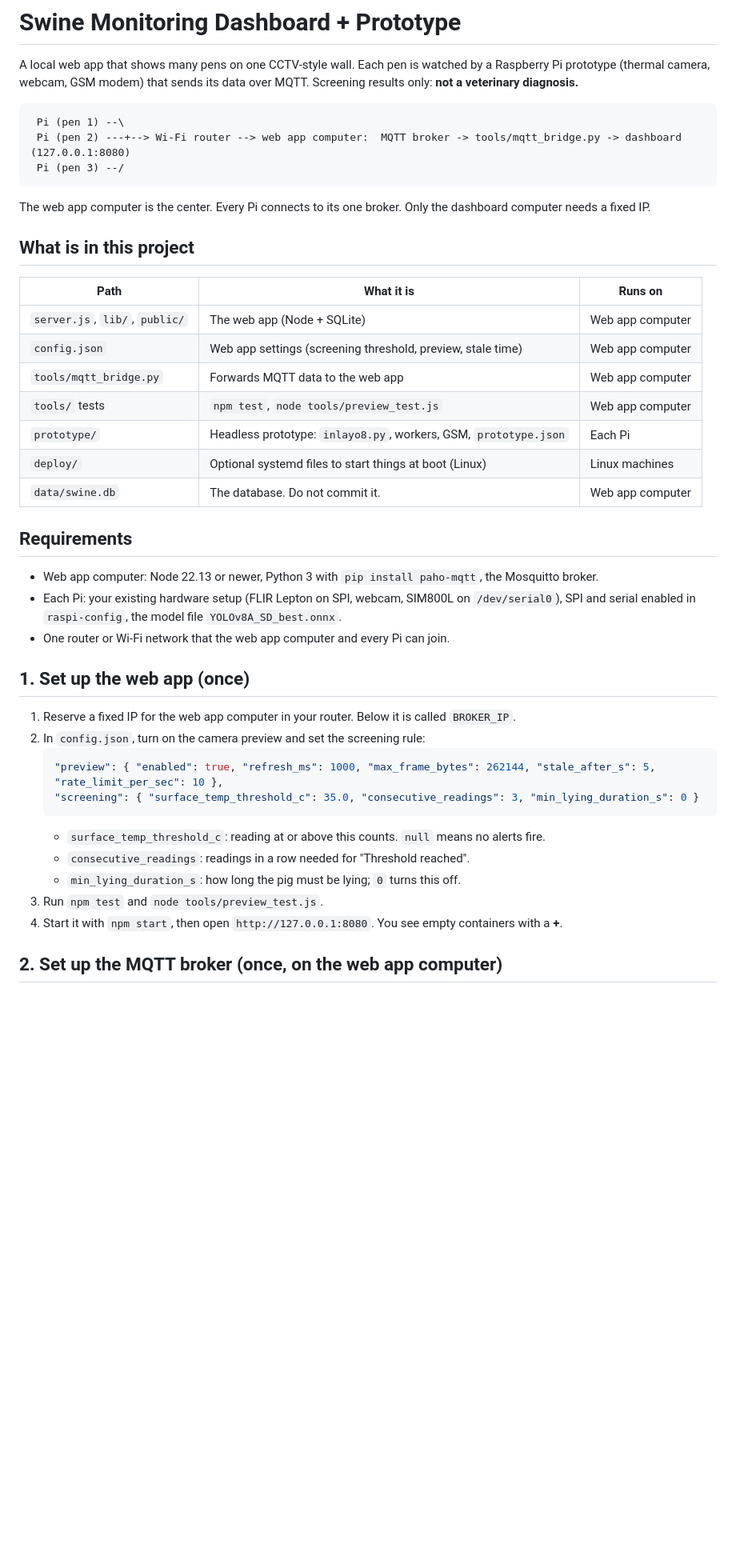
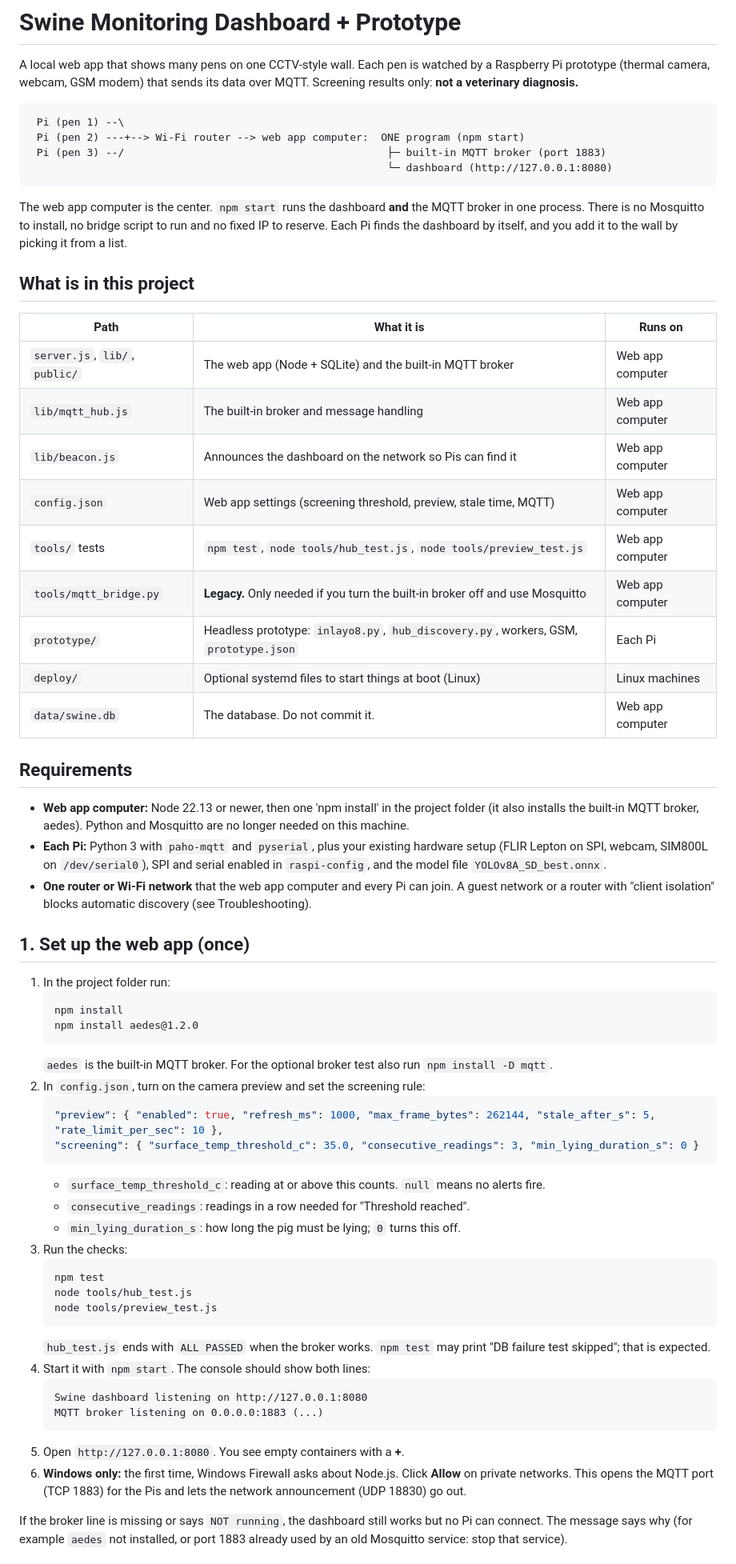
Before and after one commit to angelobase/swine-dashboard, a Markdown page: README.md, the part around one of its changes. Shown at 80% size. Rendered like a GitHub page; blank space fills up the shorter version.

````diff
--- a/README.md
+++ b/README.md
@@ -5,33 +5,45 @@ A local web app that shows many pens on one CCTV-style wall. Each pen is watched
 
 ```
  Pi (pen 1) --\
- Pi (pen 2) ---+--> Wi-Fi router --> web app computer:  MQTT broker -> tools/mqtt_bridge.py -> dashboard (127.0.0.1:8080)
- Pi (pen 3) --/
+ Pi (pen 2) ---+--> Wi-Fi router --> web app computer:  ONE program (npm start)
+ Pi (pen 3) --/                                          ├─ built-in MQTT broker (port 1883)
+                                                         └─ dashboard (http://127.0.0.1:8080)
 ```
 
-The web app computer is the center. Every Pi connects to its one broker. Only the dashboard computer needs a fixed IP.
+The web app computer is the center. `npm start` runs the dashboard **and** the MQTT broker in one process. There is no
+Mosquitto to install, no bridge script to run and no fixed IP to reserve. Each Pi finds the dashboard by itself, and you
+add it to the wall by picking it from a list.
 
 ## What is in this project
 
 | Path | What it is | Runs on |
 |---|---|---|
-| `server.js`, `lib/`, `public/` | The web app (Node + SQLite) | Web app computer |
-| `config.json` | Web app settings (screening threshold, preview, stale time) | Web app computer |
-| `tools/mqtt_bridge.py` | Forwards MQTT data to the web app | Web app computer |
-| `tools/` tests | `npm test`, `node tools/preview_test.js` | Web app computer |
-| `prototype/` | Headless prototype: `inlayo8.py`, workers, GSM, `prototype.json` | Each Pi |
+| `server.js`, `lib/`, `public/` | The web app (Node + SQLite) and the built-in MQTT broker | Web app computer |
+| `lib/mqtt_hub.js` | The built-in broker and message handling | Web app computer |
+| `lib/beacon.js` | Announces the dashboard on the network so Pis can find it | Web app computer |
+| `config.json` | Web app settings (screening threshold, preview, stale time, MQTT) | Web app computer |
+| `tools/` tests | `npm test`, `node tools/hub_test.js`, `node tools/preview_test.js` | Web app computer |
+| `tools/mqtt_bridge.py` | **Legacy.** Only needed if you turn the built-in broker off and use Mosquitto | Web app computer |
+| `prototype/` | Headless prototype: `inlayo8.py`, `hub_discovery.py`, workers, GSM, `prototype.json` | Each Pi |
 | `deploy/` | Optional systemd files to start things at boot (Linux) | Linux machines |
 | `data/swine.db` | The database. Do not commit it. | Web app computer |
 
 ## Requirements
 
-- Web app computer: Node 22.13 or newer, Python 3 with `pip install paho-mqtt`, the Mosquitto broker.
-- Each Pi: your existing hardware setup (FLIR Lepton on SPI, webcam, SIM800L on `/dev/serial0`), SPI and serial enabled in `raspi-config`, the model file `YOLOv8A_SD_best.onnx`.
-- One router or Wi-Fi network that the web app computer and every Pi can join.
+- **Web app computer:** Node 22.13 or newer, then one 'npm install' in the project folder (it also installs the built-in MQTT broker, aedes). Python and Mosquitto are no longer needed on this machine.
+- **Each Pi:** Python 3 with `paho-mqtt` and `pyserial`, plus your existing hardware setup (FLIR Lepton on SPI, webcam,
+  SIM800L on `/dev/serial0`), SPI and serial enabled in `raspi-config`, and the model file `YOLOv8A_SD_best.onnx`.
+- **One router or Wi-Fi network** that the web app computer and every Pi can join. A guest network or a router with
+  "client isolation" blocks automatic discovery (see Troubleshooting).
 
 ## 1. Set up the web app (once)
 
-1. Reserve a fixed IP for the web app computer in your router. Below it is called `BROKER_IP`.
+1. In the project folder run:
+   ```
+   npm install
+   npm install aedes@1.2.0
+   ```
+   `aedes` is the built-in MQTT broker. For the optional broker test also run `npm install -D mqtt`.
 2. In `config.json`, turn on the camera preview and set the screening rule:
    ```json
    "preview": { "enabled": true, "refresh_ms": 1000, "max_frame_bytes": 262144, "stale_after_s": 5, "rate_limit_per_sec": 10 },
@@ -40,8 +52,22 @@ The web app computer is the center. Every Pi connects to its one broker. Only th
    - `surface_temp_threshold_c`: reading at or above this counts. `null` means no alerts fire.
    - `consecutive_readings`: readings in a row needed for "Threshold reached".
    - `min_lying_duration_s`: how long the pig must be lying; `0` turns this off.
-3. Run `npm test` and `node tools/preview_test.js`.
-4. Start it with `npm start`, then open `http://127.0.0.1:8080`. You see empty containers with a **+**.
+3. Run the checks:
+   ```
+   npm test
+   node tools/hub_test.js
+   node tools/preview_test.js
+   ```
+   `hub_test.js` ends with `ALL PASSED` when the broker works. `npm test` may print "DB failure test skipped"; that is expected.
+4. Start it with `npm start`. The console should show both lines:
+   ```
+   Swine dashboard listening on http://127.0.0.1:8080
+   MQTT broker listening on 0.0.0.0:1883 (...)
+   ```
+5. Open `http://127.0.0.1:8080`. You see empty containers with a **+**.
+6. **Windows only:** the first time, Windows Firewall asks about Node.js. Click **Allow** on private networks. This
+   opens the MQTT port (TCP 1883) for the Pis and lets the network announcement (UDP 18830) go out.
 
-## 2. Set up the MQTT broker (once, on the web app computer)
+If the broker line is missing or says `NOT running`, the dashboard still works but no Pi can connect. The message says why
+(for example `aedes` not installed, or port 1883 already used by an old Mosquitto service: stop that service).
 
````
Also changed, not shown: other parts of README.md (+67 -42 lines).
